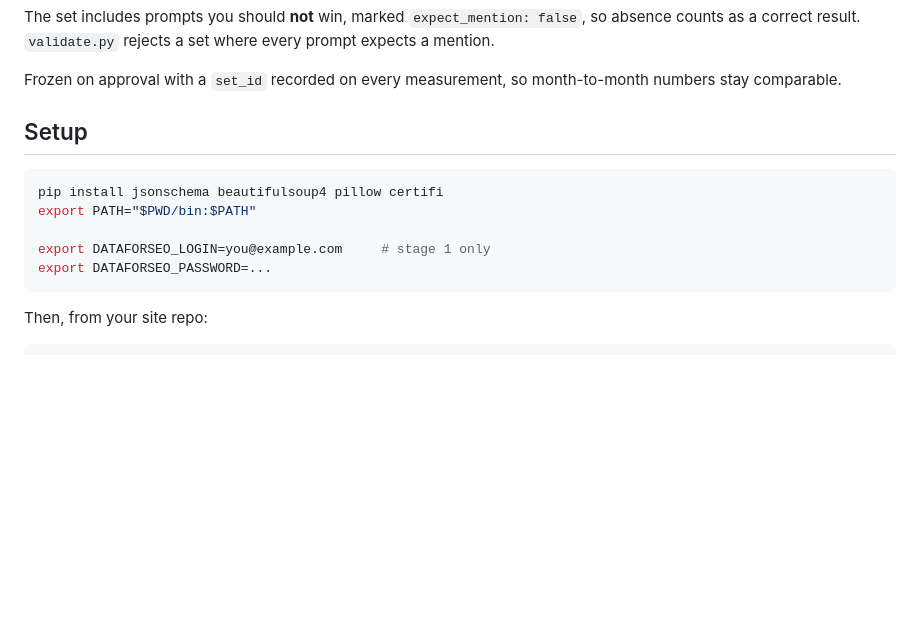
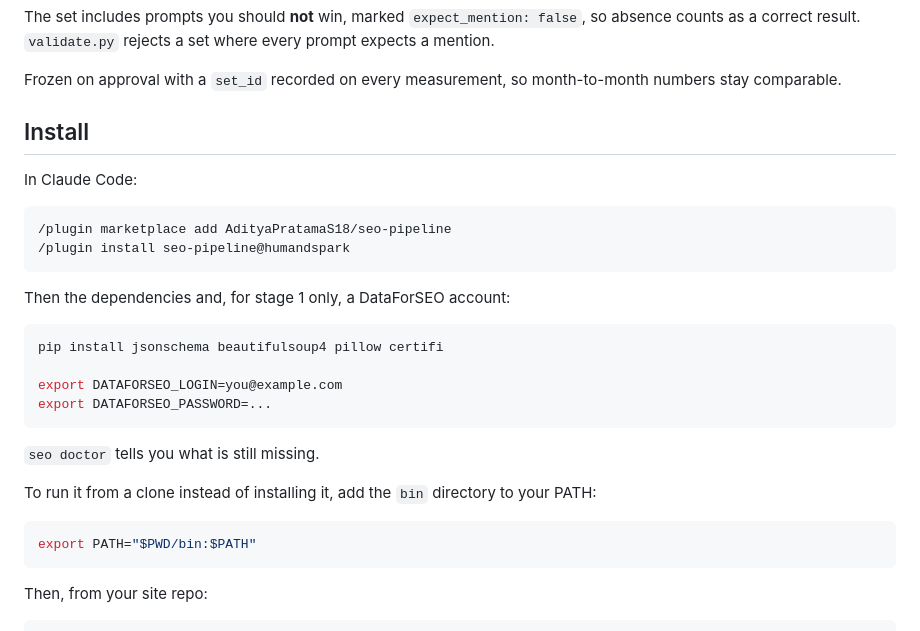
Before and after one commit to AdityaPratamaS18/seo-pipeline, a Markdown page: README.md, the part around the change. Drawn GitHub-style; blank space fills up the shorter version.

Commit message:
Document both install commands
Adding the marketplace does not install the plugin. The README showed only the
first half, and stopped at a PATH export that assumes you cloned the repo.

````diff
--- a/README.md
+++ b/README.md
@@ -102,14 +102,30 @@ counts as a correct result. `validate.py` rejects a set where every prompt expec
 Frozen on approval with a `set_id` recorded on every measurement, so month-to-month numbers stay
 comparable.
 
-## Setup
+## Install
+
+In Claude Code:
+
+```
+/plugin marketplace add AdityaPratamaS18/seo-pipeline
+/plugin install seo-pipeline@humandspark
+```
+
+Then the dependencies and, for stage 1 only, a DataForSEO account:
 
 ```bash
 pip install jsonschema beautifulsoup4 pillow certifi
+
+export DATAFORSEO_LOGIN=you@example.com
+export DATAFORSEO_PASSWORD=...
+```
+
+`seo doctor` tells you what is still missing.
+
+To run it from a clone instead of installing it, add the `bin` directory to your PATH:
+
+```bash
 export PATH="$PWD/bin:$PATH"
-
-export DATAFORSEO_LOGIN=you@example.com     # stage 1 only
-export DATAFORSEO_PASSWORD=...
 ```
 
 Then, from your site repo:
````
